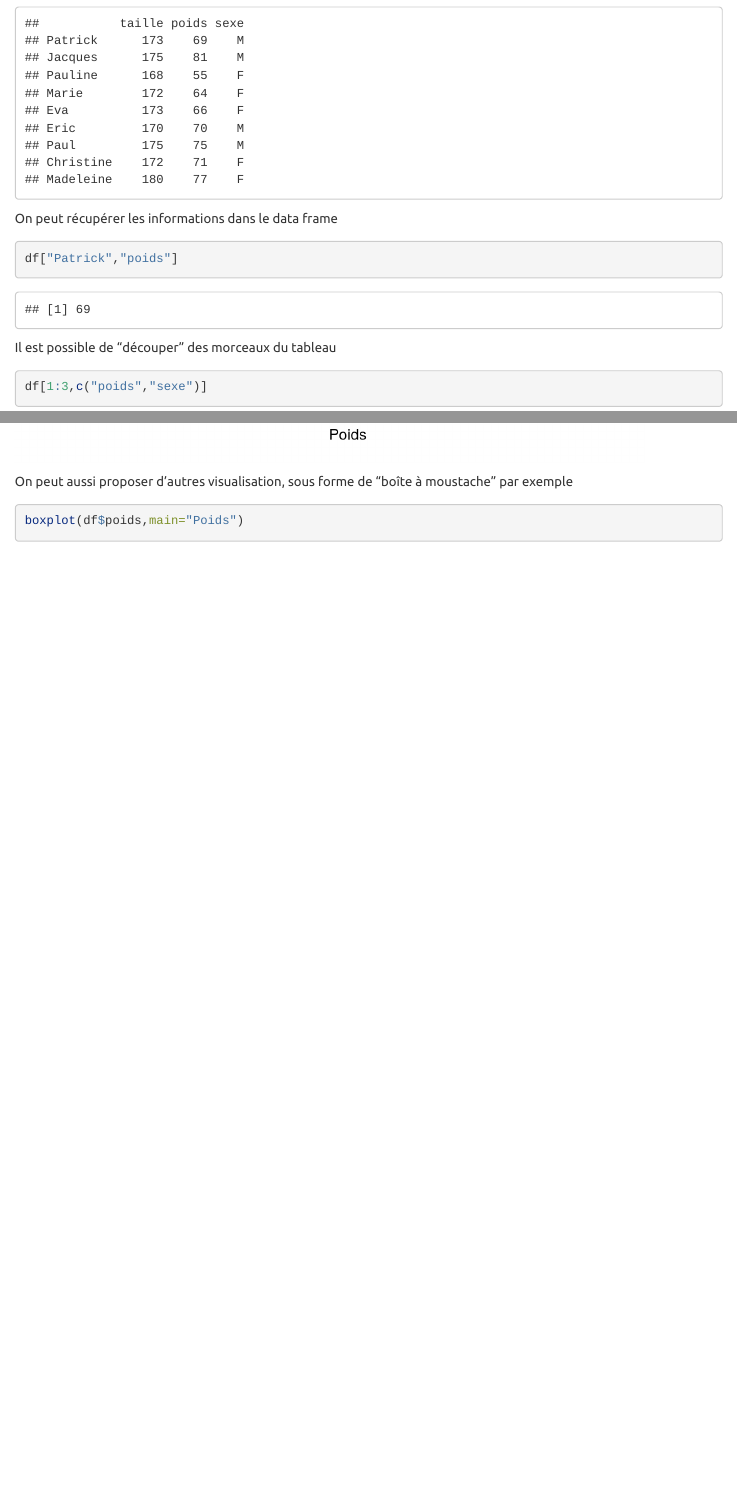
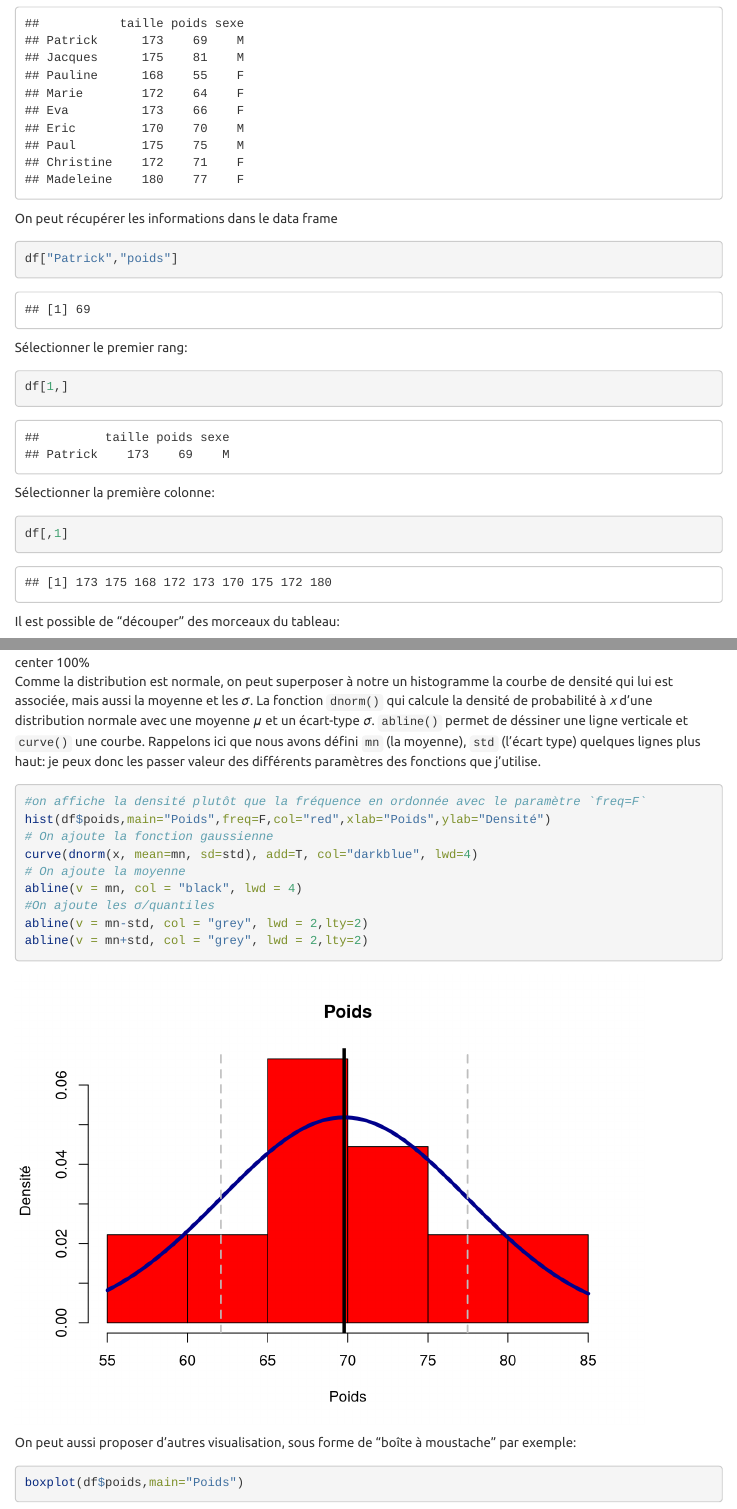
Before and after one commit to gabays/CUSO_R, an R Markdown document (Cours_1/CUSO_1.Rmd): the page in a window 1100 px wide, from 8740 px down, and a second part further down, joined at a grey line. Rendered offline with R 4.5, knitr and Pandoc, with nearby package versions; menus at the side of the page are left out; long lines of code are wrapped.

Commit message:
add data frames

````diff
--- a/Cours_1/CUSO_1.Rmd
+++ b/Cours_1/CUSO_1.Rmd
@@ -244,9 +244,8 @@ uneListe
 On peut récupérer une élément dans une liste
 
 ```{r}
-uneListe[[3]]
-uneListe[[4]][[2]]
-
+uneListe[[3]] #savoir s'il existe
+uneListe[[4]][[2]] #récupérer la valeur
 ```
 
 #### 2.3.3 Data frames
@@ -266,4 +265,16 @@ On peut récupérer les informations dans le data frame
 df["Patrick","poids"]
 ```
 
-Il est possible de "découper" des morceaux du tableau
+Sélectionner le premier rang:
+
+```{r}
+df[1,]
+```
+
+Sélectionner la première colonne:
+
+```{r}
+df[,1]
+```
+
+Il est possible de "découper" des morceaux du tableau:
@@ -338,7 +355,7 @@ Si la répartition de nos données suivent une loi normale, nous devons obtenir
 
 ![center 100%](images/2000px-Normal_Distribution_PDF.png)
 
-Comme la distribution est normale, on peut superposer à notre un histogramme la courbe de densité qui lui est associée, mais aussi la moyenne et les _σ_
+Comme la distribution est normale, on peut superposer à notre un histogramme la courbe de densité qui lui est associée, mais aussi la moyenne et les _σ_. La fonction `dnorm()` qui calcule la densité de probabilité à _x_ d'une distribution normale avec une moyenne _μ_ et un écart-type _σ_. `abline()` permet de déssiner une ligne verticale et `curve()` une courbe. Rappelons ici que nous avons défini `mn` (la moyenne), `std` (l'écart type) quelques lignes plus haut: je peux donc les passer valeur des différents paramètres des fonctions que j'utilise.
 
 ```{r}
 #on affiche la densité plutôt que la fréquence en ordonnée avec le paramètre `freq=F`
@@ -352,7 +369,8 @@ abline(v = mn-std, col = "grey", lwd = 2,lty=2)
 abline(v = mn+std, col = "grey", lwd = 2,lty=2)
 ```
 
-On peut aussi proposer d'autres visualisation, sous forme de "boîte à moustache" par exemple
+On peut aussi proposer d'autres visualisation, sous forme de "boîte à moustache" par exemple:
+
 ```{r}
 boxplot(df$poids,main="Poids")
 #une boîte à moustache de la taille et du poids (assez inutile d'un point de vue graphique…)
````
Also changed, not shown: Cours_1/CUSO_1.Rmd (8 more changed lines).
